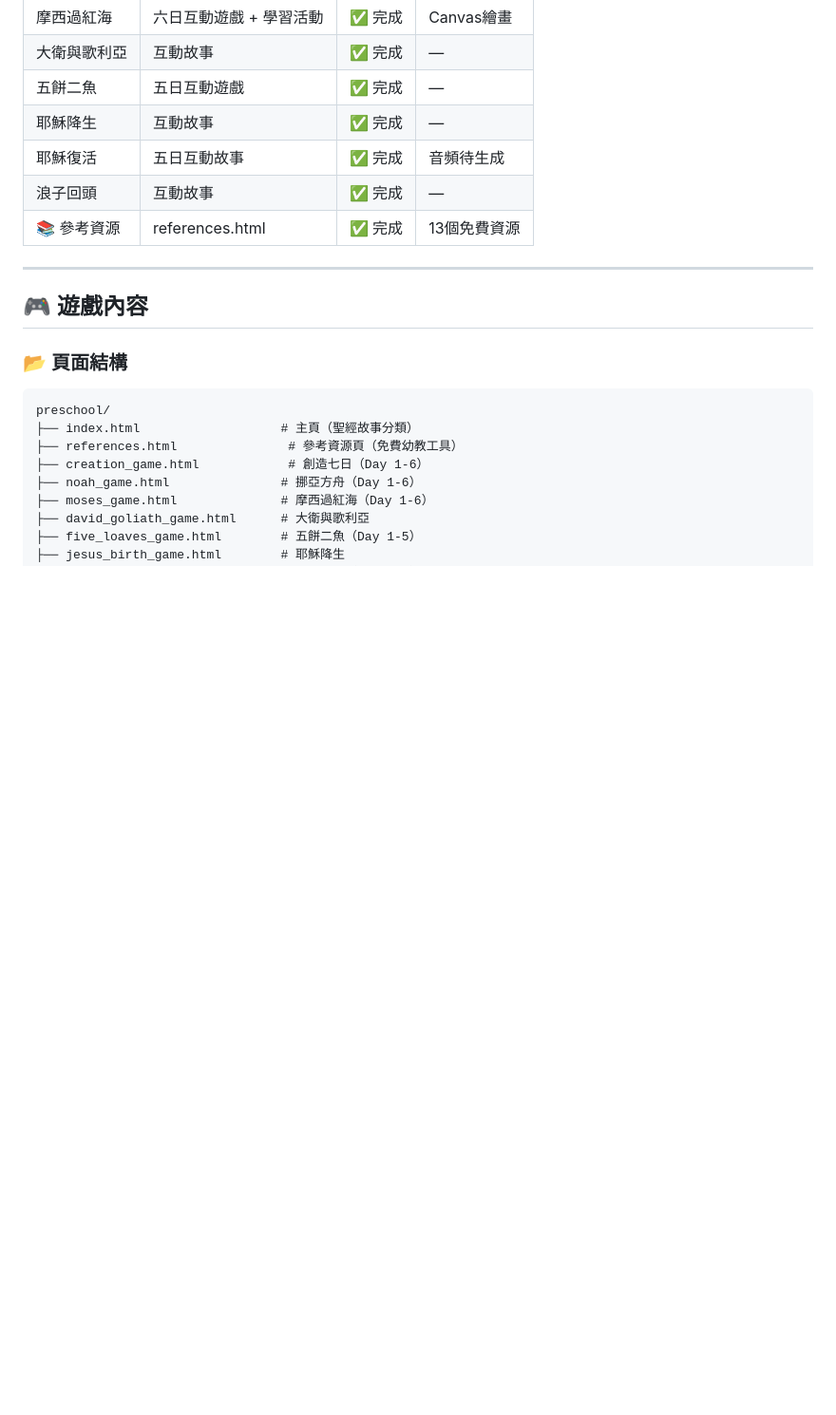
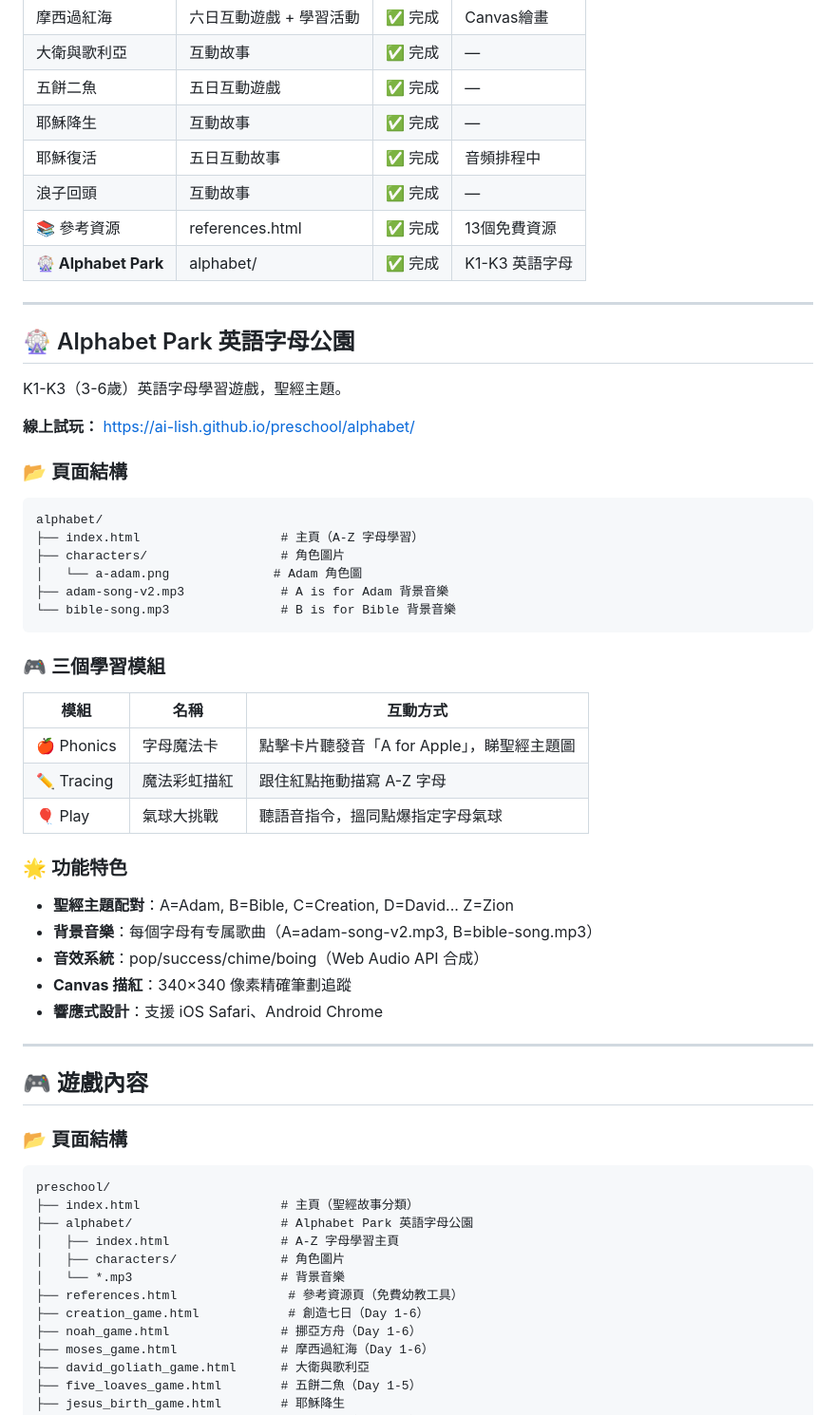
Before and after one commit to ai-lish/preschool, a Markdown page: README.md, the part around one of its changes. Shown at 95% size. GitHub-like rendering; blank space fills up the shorter version.

Commit message:
docs: update README with Alphabet Park section

````diff
--- a/README.md
+++ b/README.md
@@ -16,9 +16,45 @@
 | 大衛與歌利亞 | 互動故事 | ✅ 完成 | — |
 | 五餅二魚 | 五日互動遊戲 | ✅ 完成 | — |
 | 耶穌降生 | 互動故事 | ✅ 完成 | — |
-| 耶穌復活 | 五日互動故事 | ✅ 完成 | 音頻待生成 |
+| 耶穌復活 | 五日互動故事 | ✅ 完成 | 音頻排程中 |
 | 浪子回頭 | 互動故事 | ✅ 完成 | — |
 | 📚 參考資源 | references.html | ✅ 完成 | 13個免費資源 |
+| **🎡 Alphabet Park** | alphabet/ | ✅ 完成 | K1-K3 英語字母 |
+
+---
+
+## 🎡 Alphabet Park 英語字母公園
+
+K1-K3（3-6歲）英語字母學習遊戲，聖經主題。
+
+**線上試玩：** https://ai-lish.github.io/preschool/alphabet/
+
+### 📂 頁面結構
+
+```
+alphabet/
+├── index.html                   # 主頁（A-Z 字母學習）
+├── characters/                  # 角色圖片
+│   └── a-adam.png              # Adam 角色圖
+├── adam-song-v2.mp3             # A is for Adam 背景音樂
+└── bible-song.mp3               # B is for Bible 背景音樂
+```
+
+### 🎮 三個學習模組
+
+| 模組 | 名稱 | 互動方式 |
+|------|------|----------|
+| 🍎 Phonics | 字母魔法卡 | 點擊卡片聽發音「A for Apple」，睇聖經主題圖 |
+| ✏️ Tracing | 魔法彩虹描紅 | 跟住紅點拖動描寫 A-Z 字母 |
+| 🎈 Play | 氣球大挑戰 | 聽語音指令，搵同點爆指定字母氣球 |
+
+### 🌟 功能特色
+
+- **聖經主題配對**：A=Adam, B=Bible, C=Creation, D=David... Z=Zion
+- **背景音樂**：每個字母有专属歌曲（A=adam-song-v2.mp3, B=bible-song.mp3）
+- **音效系統**：pop/success/chime/boing（Web Audio API 合成）
+- **Canvas 描紅**：340×340 像素精確筆劃追蹤
+- **響應式設計**：支援 iOS Safari、Android Chrome
 
 ---
 
@@ -29,6 +65,10 @@
 ```
 preschool/
 ├── index.html                   # 主頁（聖經故事分類）
+├── alphabet/                    # Alphabet Park 英語字母公園
+│   ├── index.html               # A-Z 字母學習主頁
+│   ├── characters/              # 角色圖片
+│   └── *.mp3                    # 背景音樂
 ├── references.html               # 參考資源頁（免費幼教工具）
 ├── creation_game.html            # 創造七日（Day 1-6）
 ├── noah_game.html               # 挪亞方舟（Day 1-6）
````
Also changed, not shown: other parts of README.md (+8 -0 lines).
